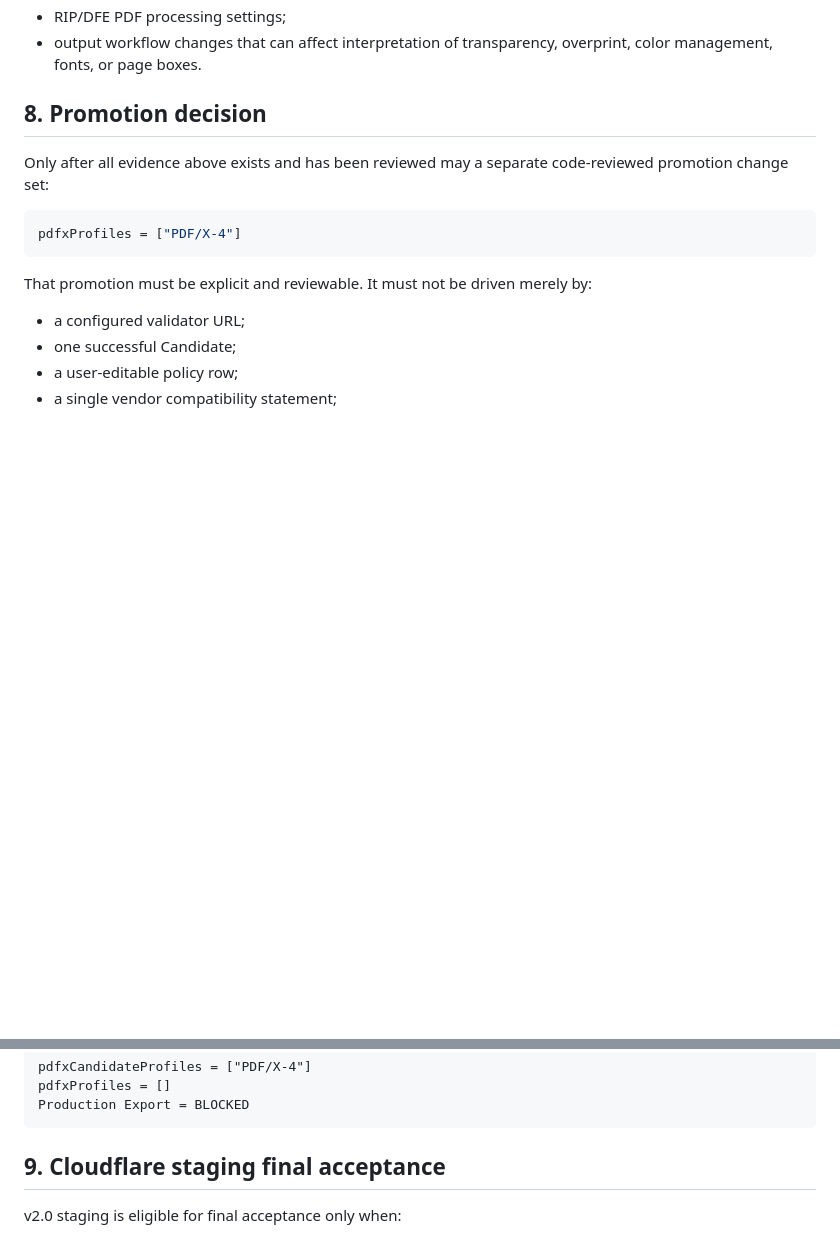
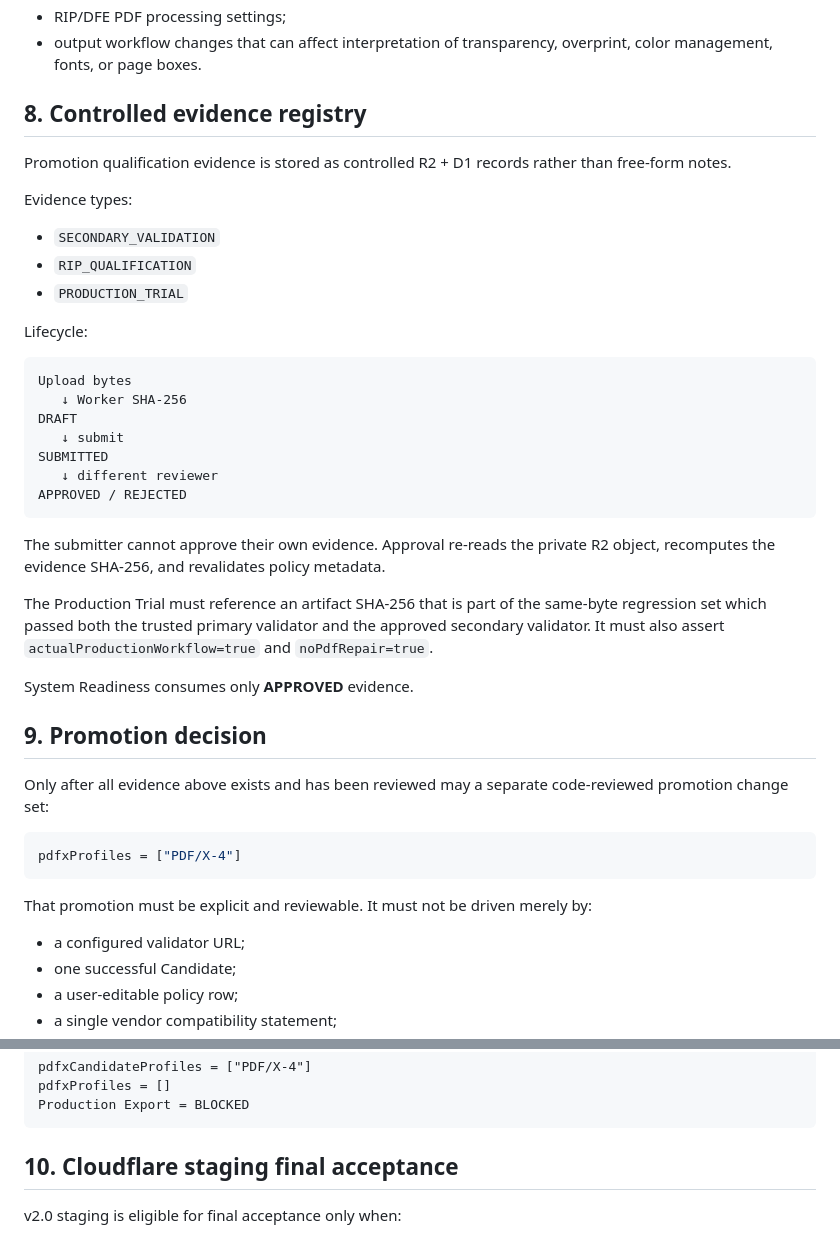
Before and after one commit to guodongbuding66-spec/carton-artwork-studio, a Markdown page: docs/PRODUCTION_PROMOTION_POLICY.md, 2 parts joined by grey strips. Rendered like a GitHub page; blank space fills up the shorter version.

Commit message:
docs(v2): specify controlled promotion evidence lifecycle

````diff
--- a/docs/PRODUCTION_PROMOTION_POLICY.md
+++ b/docs/PRODUCTION_PROMOTION_POLICY.md
@@ -186,7 +186,35 @@ Requalification is also mandatory when any of the following changes:
 - RIP/DFE PDF processing settings;
 - output workflow changes that can affect interpretation of transparency, overprint, color management, fonts, or page boxes.
 
-## 8. Promotion decision
+## 8. Controlled evidence registry
+
+Promotion qualification evidence is stored as controlled R2 + D1 records rather than free-form notes.
+
+Evidence types:
+
+- `SECONDARY_VALIDATION`
+- `RIP_QUALIFICATION`
+- `PRODUCTION_TRIAL`
+
+Lifecycle:
+
+```text
+Upload bytes
+   ↓ Worker SHA-256
+DRAFT
+   ↓ submit
+SUBMITTED
+   ↓ different reviewer
+APPROVED / REJECTED
+```
+
+The submitter cannot approve their own evidence. Approval re-reads the private R2 object, recomputes the evidence SHA-256, and revalidates policy metadata.
+
+The Production Trial must reference an artifact SHA-256 that is part of the same-byte regression set which passed both the trusted primary validator and the approved secondary validator. It must also assert `actualProductionWorkflow=true` and `noPdfRepair=true`.
+
+System Readiness consumes only **APPROVED** evidence.
+
+## 9. Promotion decision
 
 Only after all evidence above exists and has been reviewed may a separate code-reviewed promotion change set:
 
@@ -211,7 +239,7 @@ pdfxProfiles = []
 Production Export = BLOCKED
 ```
 
-## 9. Cloudflare staging final acceptance
+## 10. Cloudflare staging final acceptance
 
 v2.0 staging is eligible for final acceptance only when:
 
````
